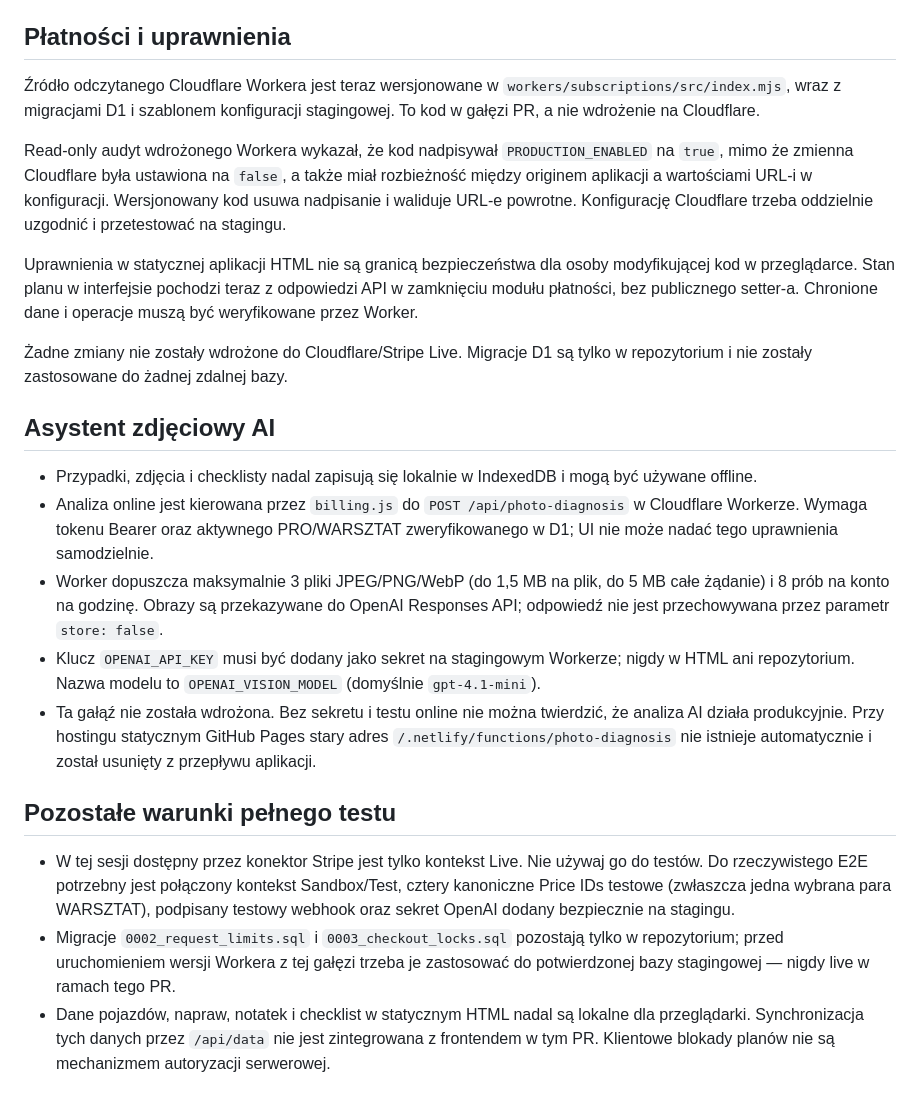
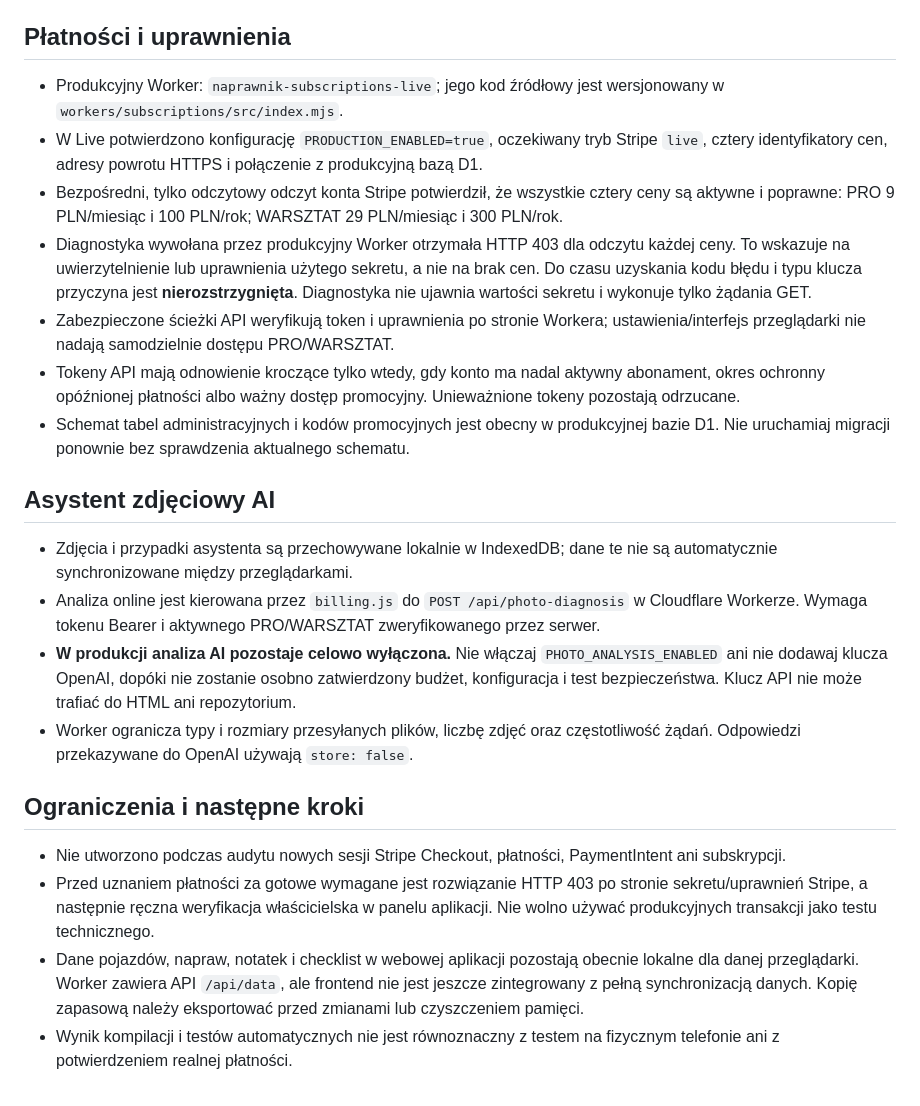
Before and after one commit to turbodiesel966-eng/Aktualizacja-17.10, a Markdown page: README.md, the part around the change. Drawn GitHub-style.

Commit message:
Correct production readiness notes

```diff
--- a/README.md
+++ b/README.md
@@ -16,24 +16,24 @@ Workflow GitHub Actions w `.github/workflows/validate-html.yml` sprawdza składn
 
 ## Płatności i uprawnienia
 
-Źródło odczytanego Cloudflare Workera jest teraz wersjonowane w `workers/subscriptions/src/index.mjs`, wraz z migracjami D1 i szablonem konfiguracji stagingowej. To kod w gałęzi PR, a nie wdrożenie na Cloudflare.
-
-Read-only audyt wdrożonego Workera wykazał, że kod nadpisywał `PRODUCTION_ENABLED` na `true`, mimo że zmienna Cloudflare była ustawiona na `false`, a także miał rozbieżność między originem aplikacji a wartościami URL-i w konfiguracji. Wersjonowany kod usuwa nadpisanie i waliduje URL-e powrotne. Konfigurację Cloudflare trzeba oddzielnie uzgodnić i przetestować na stagingu.
-
-Uprawnienia w statycznej aplikacji HTML nie są granicą bezpieczeństwa dla osoby modyfikującej kod w przeglądarce. Stan planu w interfejsie pochodzi teraz z odpowiedzi API w zamknięciu modułu płatności, bez publicznego setter-a. Chronione dane i operacje muszą być weryfikowane przez Worker.
-
-Żadne zmiany nie zostały wdrożone do Cloudflare/Stripe Live. Migracje D1 są tylko w repozytorium i nie zostały zastosowane do żadnej zdalnej bazy.
+- Produkcyjny Worker: `naprawnik-subscriptions-live`; jego kod źródłowy jest wersjonowany w `workers/subscriptions/src/index.mjs`.
+- W Live potwierdzono konfigurację `PRODUCTION_ENABLED=true`, oczekiwany tryb Stripe `live`, cztery identyfikatory cen, adresy powrotu HTTPS i połączenie z produkcyjną bazą D1.
+- Bezpośredni, tylko odczytowy odczyt konta Stripe potwierdził, że wszystkie cztery ceny są aktywne i poprawne: PRO 9 PLN/miesiąc i 100 PLN/rok; WARSZTAT 29 PLN/miesiąc i 300 PLN/rok.
+- Diagnostyka wywołana przez produkcyjny Worker otrzymała HTTP 403 dla odczytu każdej ceny. To wskazuje na uwierzytelnienie lub uprawnienia użytego sekretu, a nie na brak cen. Do czasu uzyskania kodu błędu i typu klucza przyczyna jest **nierozstrzygnięta**. Diagnostyka nie ujawnia wartości sekretu i wykonuje tylko żądania GET.
+- Zabezpieczone ścieżki API weryfikują token i uprawnienia po stronie Workera; ustawienia/interfejs przeglądarki nie nadają samodzielnie dostępu PRO/WARSZTAT.
+- Tokeny API mają odnowienie kroczące tylko wtedy, gdy konto ma nadal aktywny abonament, okres ochronny opóźnionej płatności albo ważny dostęp promocyjny. Unieważnione tokeny pozostają odrzucane.
+- Schemat tabel administracyjnych i kodów promocyjnych jest obecny w produkcyjnej bazie D1. Nie uruchamiaj migracji ponownie bez sprawdzenia aktualnego schematu.
 
 ## Asystent zdjęciowy AI
 
-- Przypadki, zdjęcia i checklisty nadal zapisują się lokalnie w IndexedDB i mogą być używane offline.
-- Analiza online jest kierowana przez `billing.js` do `POST /api/photo-diagnosis` w Cloudflare Workerze. Wymaga tokenu Bearer oraz aktywnego PRO/WARSZTAT zweryfikowanego w D1; UI nie może nadać tego uprawnienia samodzielnie.
-- Worker dopuszcza maksymalnie 3 pliki JPEG/PNG/WebP (do 1,5 MB na plik, do 5 MB całe żądanie) i 8 prób na konto na godzinę. Obrazy są przekazywane do OpenAI Responses API; odpowiedź nie jest przechowywana przez parametr `store: false`.
-- Klucz `OPENAI_API_KEY` musi być dodany jako sekret na stagingowym Workerze; nigdy w HTML ani repozytorium. Nazwa modelu to `OPENAI_VISION_MODEL` (domyślnie `gpt-4.1-mini`).
-- Ta gałąź nie została wdrożona. Bez sekretu i testu online nie można twierdzić, że analiza AI działa produkcyjnie. Przy hostingu statycznym GitHub Pages stary adres `/.netlify/functions/photo-diagnosis` nie istnieje automatycznie i został usunięty z przepływu aplikacji.
+- Zdjęcia i przypadki asystenta są przechowywane lokalnie w IndexedDB; dane te nie są automatycznie synchronizowane między przeglądarkami.
+- Analiza online jest kierowana przez `billing.js` do `POST /api/photo-diagnosis` w Cloudflare Workerze. Wymaga tokenu Bearer i aktywnego PRO/WARSZTAT zweryfikowanego przez serwer.
+- **W produkcji analiza AI pozostaje celowo wyłączona.** Nie włączaj `PHOTO_ANALYSIS_ENABLED` ani nie dodawaj klucza OpenAI, dopóki nie zostanie osobno zatwierdzony budżet, konfiguracja i test bezpieczeństwa. Klucz API nie może trafiać do HTML ani repozytorium.
+- Worker ogranicza typy i rozmiary przesyłanych plików, liczbę zdjęć oraz częstotliwość żądań. Odpowiedzi przekazywane do OpenAI używają `store: false`.
 
-## Pozostałe warunki pełnego testu
+## Ograniczenia i następne kroki
 
-- W tej sesji dostępny przez konektor Stripe jest tylko kontekst Live. Nie używaj go do testów. Do rzeczywistego E2E potrzebny jest połączony kontekst Sandbox/Test, cztery kanoniczne Price IDs testowe (zwłaszcza jedna wybrana para WARSZTAT), podpisany testowy webhook oraz sekret OpenAI dodany bezpiecznie na stagingu.
-- Migracje `0002_request_limits.sql` i `0003_checkout_locks.sql` pozostają tylko w repozytorium; przed uruchomieniem wersji Workera z tej gałęzi trzeba je zastosować do potwierdzonej bazy stagingowej — nigdy live w ramach tego PR.
-- Dane pojazdów, napraw, notatek i checklist w statycznym HTML nadal są lokalne dla przeglądarki. Synchronizacja tych danych przez `/api/data` nie jest zintegrowana z frontendem w tym PR. Klientowe blokady planów nie są mechanizmem autoryzacji serwerowej.
+- Nie utworzono podczas audytu nowych sesji Stripe Checkout, płatności, PaymentIntent ani subskrypcji.
+- Przed uznaniem płatności za gotowe wymagane jest rozwiązanie HTTP 403 po stronie sekretu/uprawnień Stripe, a następnie ręczna weryfikacja właścicielska w panelu aplikacji. Nie wolno używać produkcyjnych transakcji jako testu technicznego.
+- Dane pojazdów, napraw, notatek i checklist w webowej aplikacji pozostają obecnie lokalne dla danej przeglądarki. Worker zawiera API `/api/data`, ale frontend nie jest jeszcze zintegrowany z pełną synchronizacją danych. Kopię zapasową należy eksportować przed zmianami lub czyszczeniem pamięci.
+- Wynik kompilacji i testów automatycznych nie jest równoznaczny z testem na fizycznym telefonie ani z potwierdzeniem realnej płatności.
```
